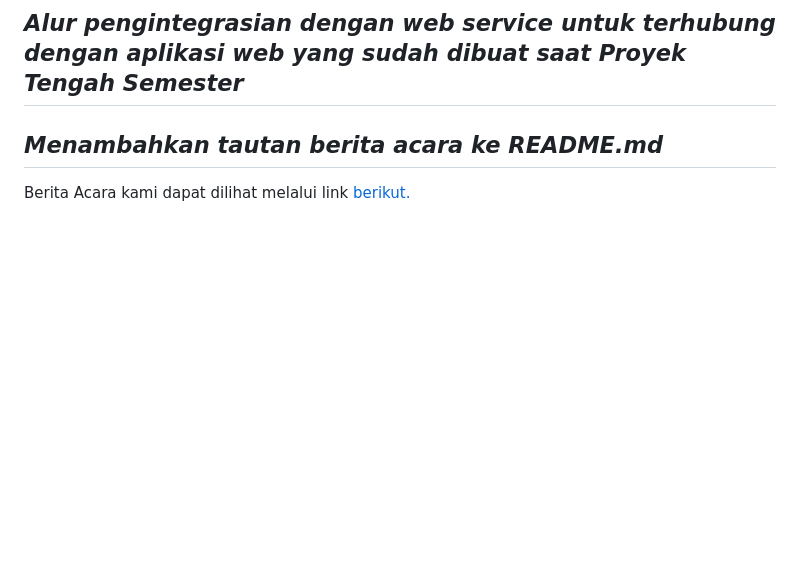
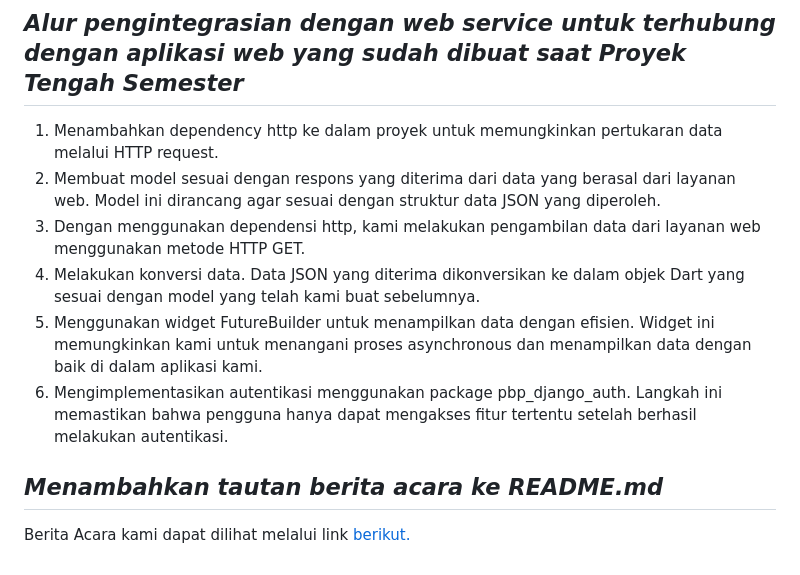
Before and after one commit to NawalaPatra-e12/NawalaPatra-Mobile, a Markdown page: README.md, the part around the change. GitHub-like rendering; blank space fills up the shorter version.

```diff
--- a/README.md
+++ b/README.md
@@ -52,7 +52,12 @@ Sebuah section dimana User Login dapat melakukan submisi karya atau buku setiap
 | Writer's Jam | Dapat mengunggah karya pada prompt yang diberikan di minggu tersebut | Dapat melihat prompt minggu ini dan karya penulis, tetapi tidak bisa  berpartisipasi dalam writer's jam. |
 
 ## *Alur pengintegrasian dengan web service untuk terhubung dengan aplikasi web yang sudah dibuat saat Proyek Tengah Semester*
-
+1. Menambahkan dependency http ke dalam proyek untuk memungkinkan pertukaran data melalui HTTP request.
+2. Membuat model sesuai dengan respons yang diterima dari data yang berasal dari layanan web. Model ini dirancang agar sesuai dengan struktur data JSON yang diperoleh.
+3. Dengan menggunakan dependensi http, kami melakukan pengambilan data dari layanan web menggunakan metode HTTP GET.
+4. Melakukan konversi data. Data JSON yang diterima dikonversikan ke dalam objek Dart yang sesuai dengan model yang telah kami buat sebelumnya.
+5. Menggunakan widget FutureBuilder untuk menampilkan data dengan efisien. Widget ini memungkinkan kami untuk menangani proses asynchronous dan menampilkan data dengan baik di dalam aplikasi kami.
+6. Mengimplementasikan autentikasi menggunakan package pbp_django_auth. Langkah ini memastikan bahwa pengguna hanya dapat mengakses fitur tertentu setelah berhasil melakukan autentikasi.
 
 ## *Menambahkan tautan berita acara ke README.md*
 
```
